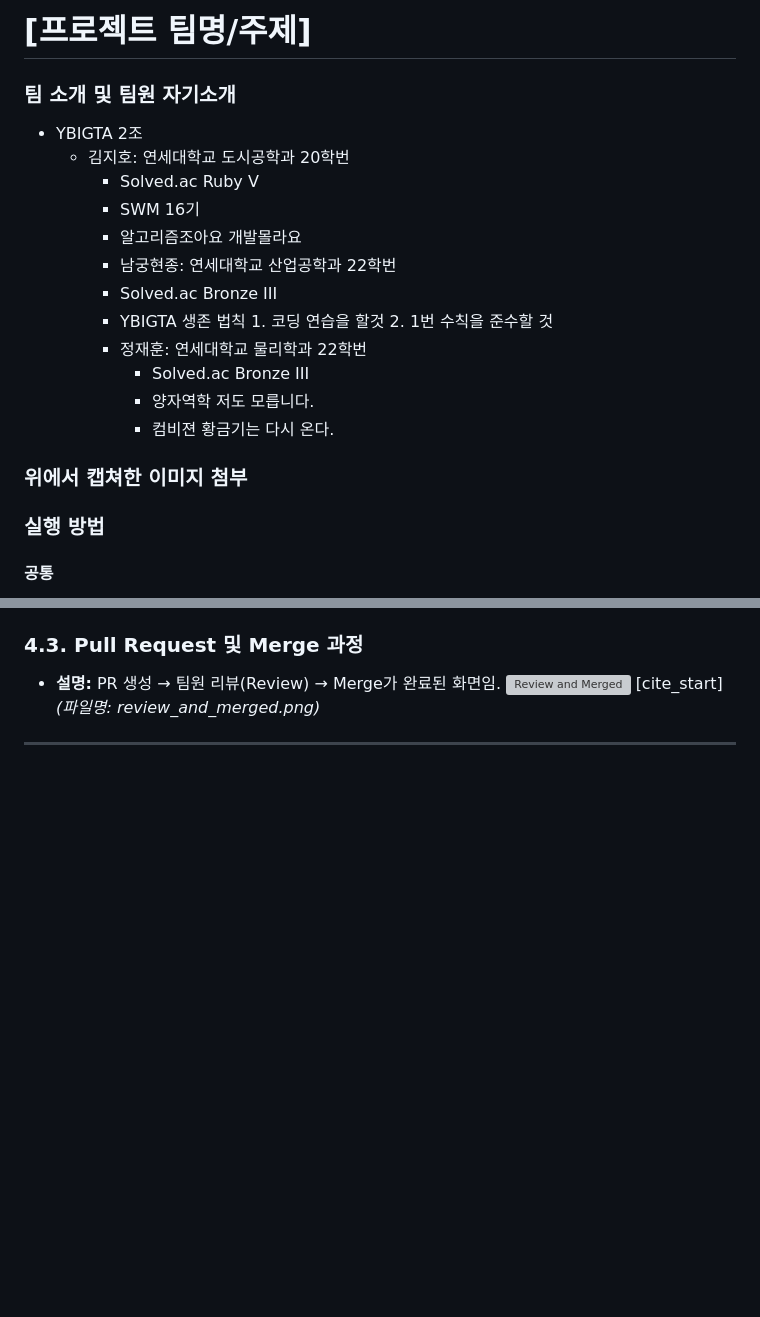
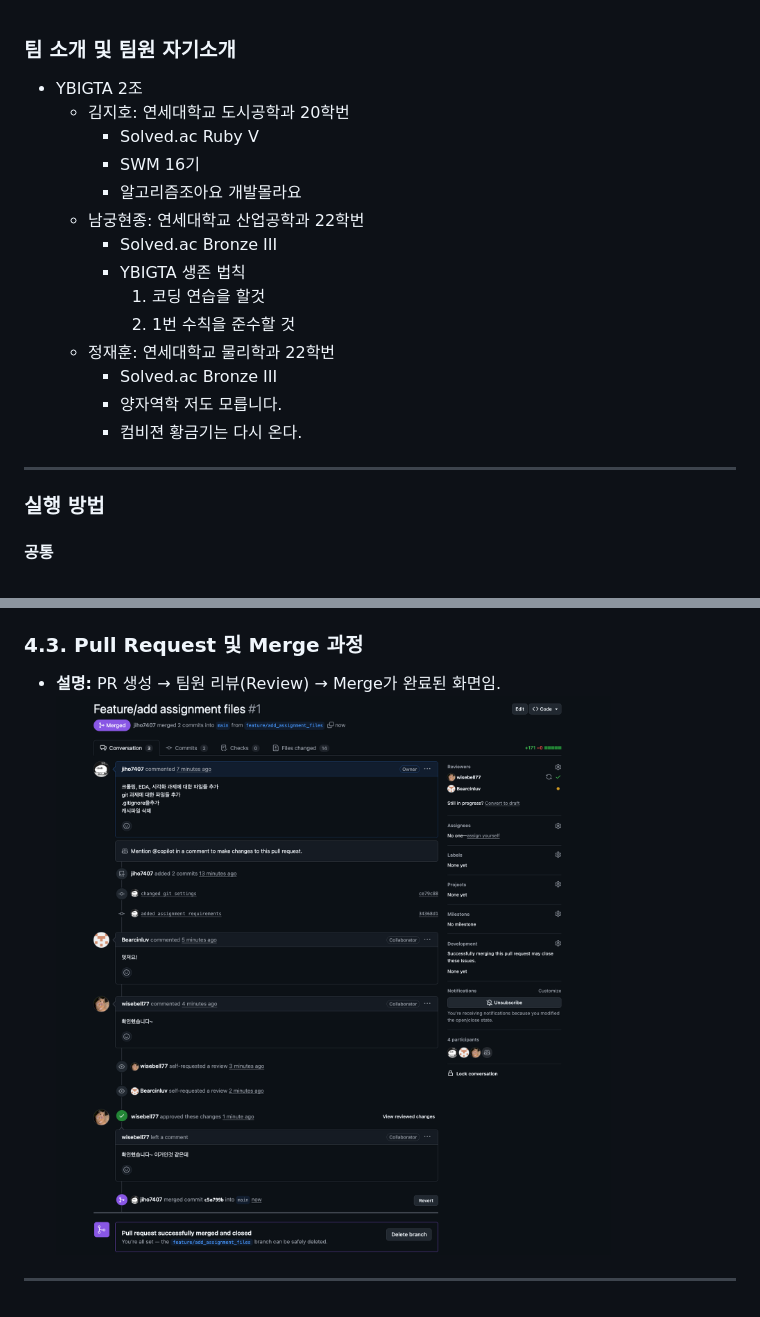
Before and after one commit to jiho7407/YBIGTA_newbie_team_project, a Markdown page: ReadMe.md, 2 parts joined by grey strips. GitHub-like rendering; blank space fills up the shorter version; grey boxes are pictures that could not be loaded.

```diff
--- a/ReadMe.md
+++ b/ReadMe.md
@@ -1,5 +1,3 @@
-# [프로젝트 팀명/주제]
-
 ### 팀 소개 및 팀원 자기소개
 
 - YBIGTA 2조
@@ -7,15 +5,17 @@
     - Solved.ac Ruby V
     - SWM 16기
     - 알고리즘조아요 개발몰라요
-    - 남궁현종: 연세대학교 산업공학과 22학번
+  - 남궁현종: 연세대학교 산업공학과 22학번
     - Solved.ac Bronze III
-    - YBIGTA 생존 법칙 1. 코딩 연습을 할것 2. 1번 수칙을 준수할 것
-    - 정재훈: 연세대학교 물리학과 22학번
+    - YBIGTA 생존 법칙
+      1. 코딩 연습을 할것
+      2. 1번 수칙을 준수할 것
+  - 정재훈: 연세대학교 물리학과 22학번
       - Solved.ac Bronze III
       - 양자역학 저도 모릅니다.
       - 컴비젼 황금기는 다시 온다.
 
-### 위에서 캡쳐한 이미지 첨부
+---
 
 ### 실행 방법
 
@@ -152,7 +159,6 @@ _(이번 과제 요구사항: Branch Protection, Push Reject, PR & Merge 인증
 ### 4.3. Pull Request 및 Merge 과정
 
 - **설명:** PR 생성 → 팀원 리뷰(Review) → Merge가 완료된 화면임.
-  ![Review and Merged](./review_and_merged.png)
-  [cite_start]_(파일명: review_and_merged.png)_
+  ![Review and Merged](github/review_and_merged.png)
 
 ---
```
Also changed, not shown: other parts of ReadMe.md (+18 -11 lines).
